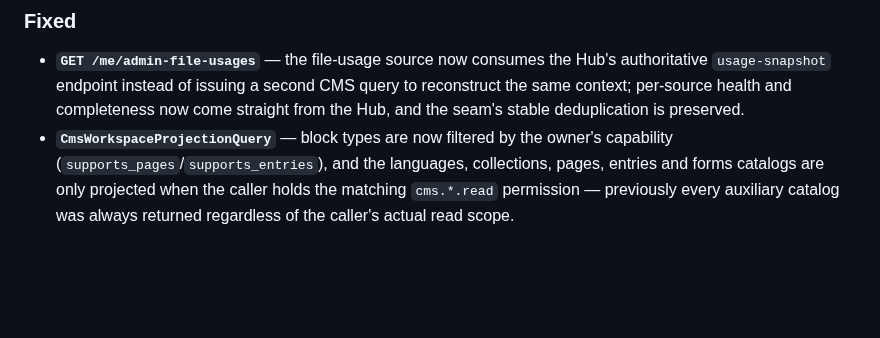
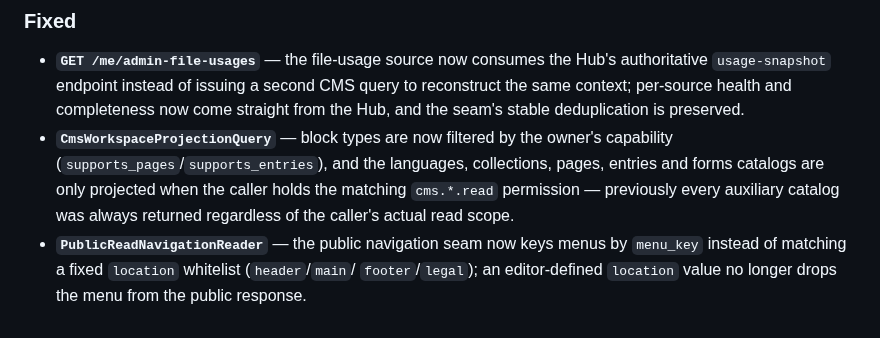
Before and after one commit to dcardenasl/teatromuseo-bff, a Markdown page: CHANGELOG.md, the part around the change. GitHub-like rendering; blank space fills up the shorter version.

Commit message:
docs(changelog): document navigation menu_key fix

```diff
--- a/CHANGELOG.md
+++ b/CHANGELOG.md
@@ -117,3 +117,7 @@ and this project adheres to [Semantic Versioning](https://semver.org/spec/v2.0.0
   pages, entries and forms catalogs are only projected when the caller holds the
   matching `cms.*.read` permission — previously every auxiliary catalog was always
   returned regardless of the caller's actual read scope.
+- **`PublicReadNavigationReader`** — the public navigation seam now keys menus by
+  `menu_key` instead of matching a fixed `location` whitelist (`header`/`main`/
+  `footer`/`legal`); an editor-defined `location` value no longer drops the menu
+  from the public response.
```
